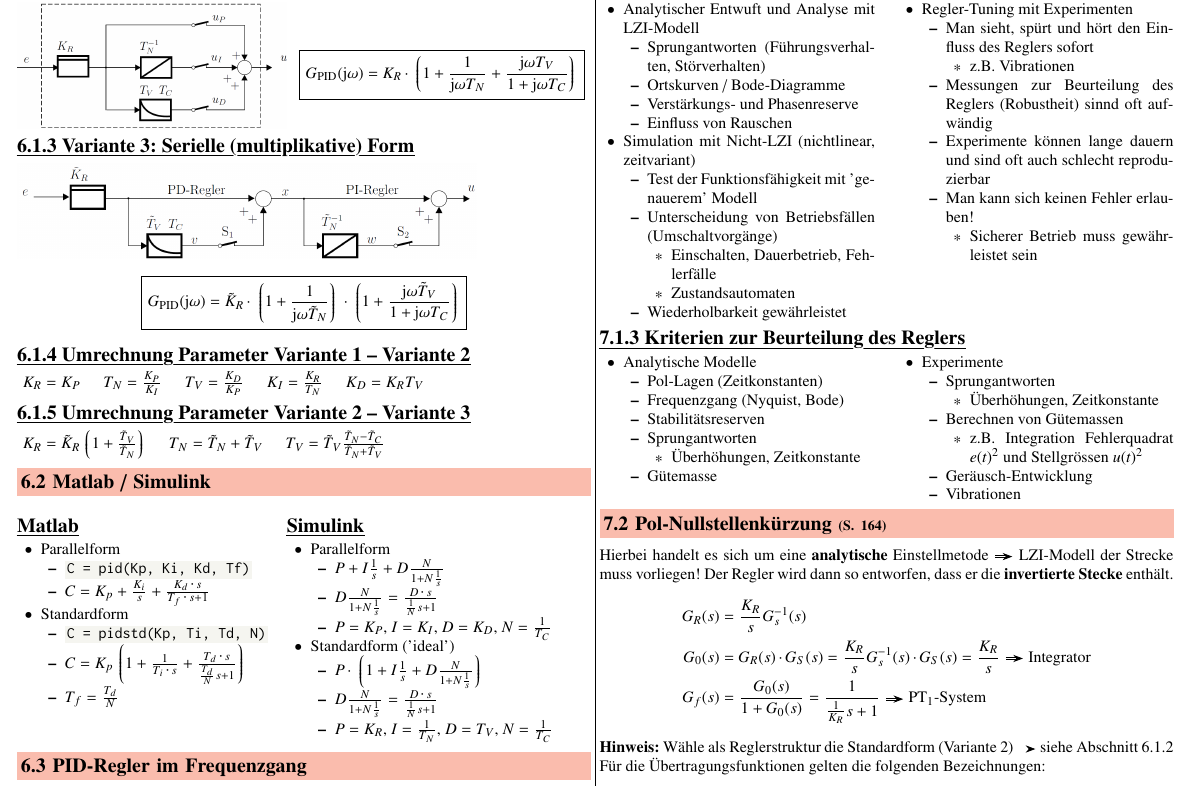
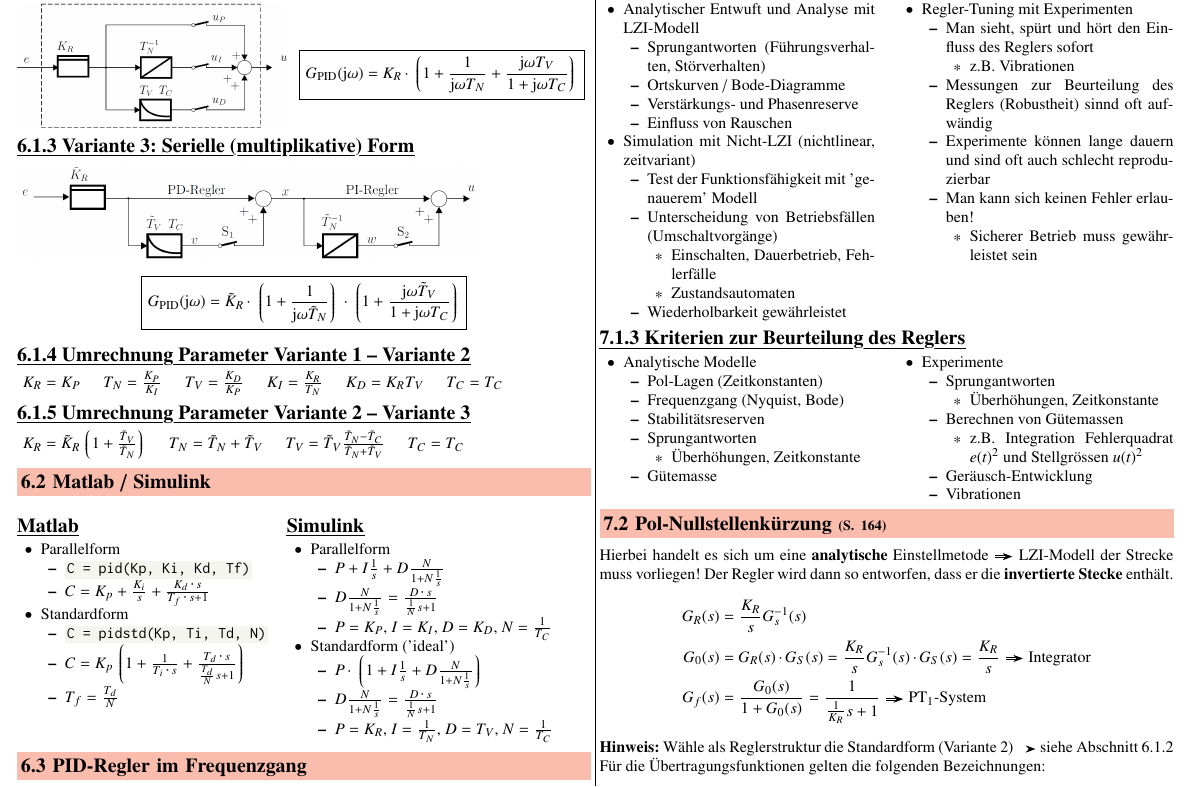
Before and after one commit to P4ntomime/regelungstechnik-2, a LaTeX document (regelungstechnik_2.tex, which reads sections/06_pid-regler.tex): part of page 6 of 15, cut so that both start at the same text. Compiled offline with pdfLaTeX.

Commit message:
corrected formula for Phi added TC

```diff
--- a/sections/06_pid-regler.tex
+++ b/sections/06_pid-regler.tex
@@ -54,16 +54,16 @@ Alle drei Strukturen sind \textbf{äquivalent}. Es handelt sich nur um unterschi
 
 \subsubsection{Umrechnung Parameter Variante 1 -- Variante 2}
 
-\begin{tabular}{c c c c c c c c c}
-    $K_R = K_P$ & & $T_N = \frac{K_P}{K_I}$ & & $T_V = \frac{K_D}{K_P}$ & & $K_I = \frac{K_R}{T_N}$ & & $ K_D = K_R T_V$
+\begin{tabular}{c c c c c c c c c c c}
+    $K_R = K_P$ & & $T_N = \frac{K_P}{K_I}$ & & $T_V = \frac{K_D}{K_P}$ & & $K_I = \frac{K_R}{T_N}$ & & $ K_D = K_R T_V$ & & $T_C = T_C$
 \end{tabular}
 
 \subsubsection{Umrechnung Parameter Variante 2 -- Variante 3}
 
-\begin{tabular}{c c c c c}
+\begin{tabular}{c c c c c c c}
     $K_R = \tilde{K}_R \left\lgroup 1 + \frac{\tilde{T}_V}{\tilde{T}_N} \right\rgroup$ & &
     $T_N = \tilde{T}_N + \tilde{T}_V$ & &
-    $T_V = \tilde{T}_V \frac{\tilde{T}_N - \tilde{T}_C}{\tilde{T}_N + \tilde{T}_V}$
+    $T_V = \tilde{T}_V \frac{\tilde{T}_N - \tilde{T}_C}{\tilde{T}_N + \tilde{T}_V}$  & & $T_C = T_C$
 \end{tabular}
 
 \subsection{Matlab / Simulink}
```
Also changed, not shown: sections/03_nyquist.tex (+1 -1 lines), regelungstechnik_2.pdf.
